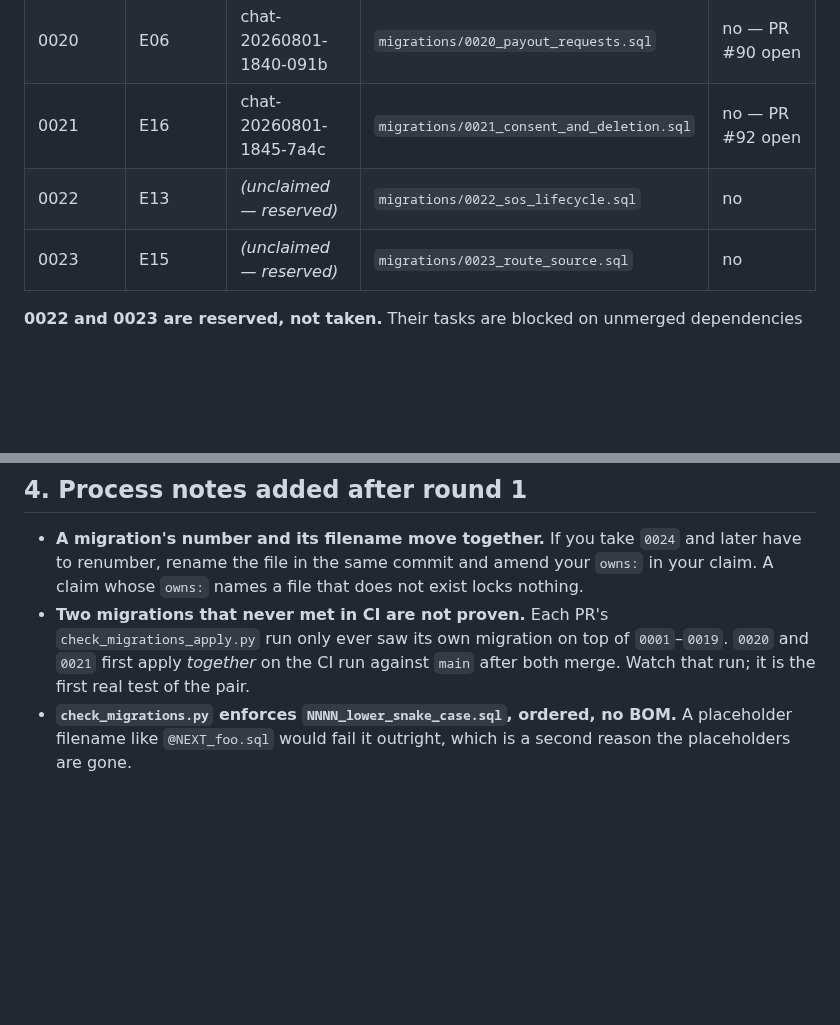
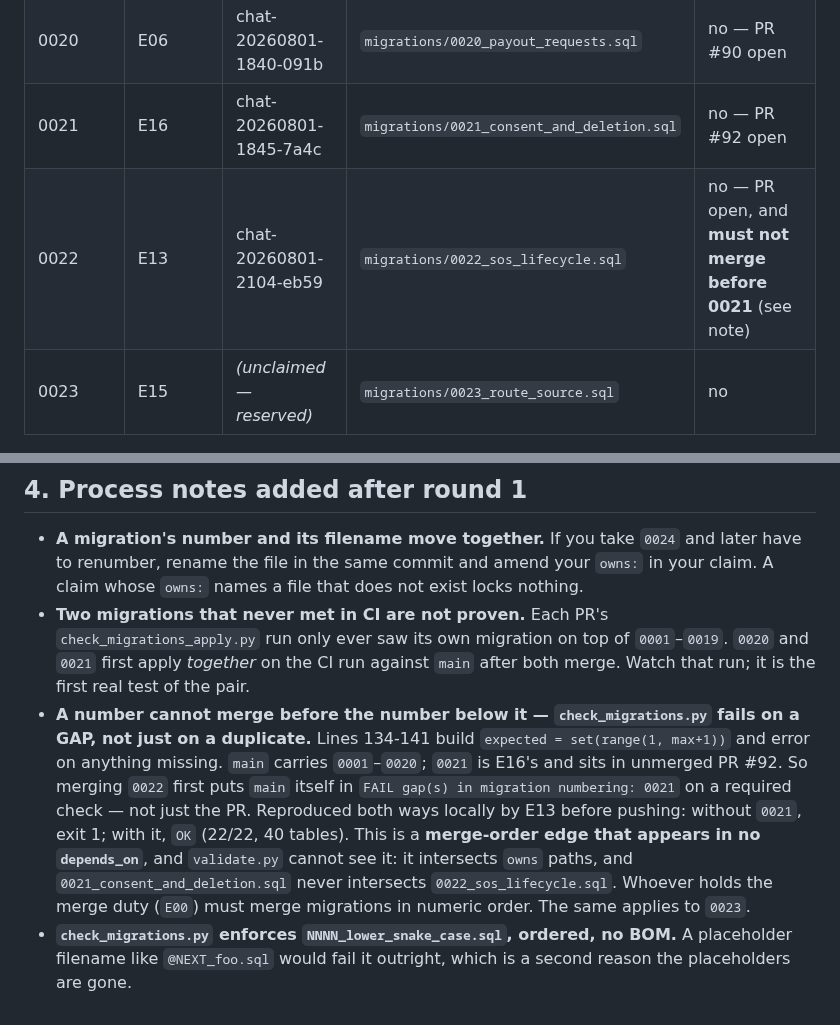
Before and after one commit to synapticadmin-del/-godrive, a Markdown page: board/exec/MIGRATION-LOCK.md, 2 parts joined by grey strips. Rendered like a GitHub page; blank space fills up the shorter version.

Commit message:
MIGRATION-LOCK: E13 claims reserved row 0022 (chat-20260801-2104-eb59); record the gap/merge-order constraint

```diff
--- a/board/exec/MIGRATION-LOCK.md
+++ b/board/exec/MIGRATION-LOCK.md
@@ -24,7 +24,7 @@ do not add a fifth without saying so explicitly.
 | 0001–0019 | (pre-existing) | — | — | yes |
 | 0020 | E06 | chat-20260801-1840-091b | `migrations/0020_payout_requests.sql` | no — PR #90 open |
 | 0021 | E16 | chat-20260801-1845-7a4c | `migrations/0021_consent_and_deletion.sql` | no — PR #92 open |
-| 0022 | E13 | *(unclaimed — reserved)* | `migrations/0022_sos_lifecycle.sql` | no |
+| 0022 | E13 | chat-20260801-2104-eb59 | `migrations/0022_sos_lifecycle.sql` | no — PR open, and **must not merge before 0021** (see note) |
 | 0023 | E15 | *(unclaimed — reserved)* | `migrations/0023_route_source.sql` | no |
 
 **0022 and 0023 are reserved, not taken.** Their tasks are blocked on unmerged dependencies (E13→E02,
@@ -76,5 +76,13 @@ a new number.
 - **Two migrations that never met in CI are not proven.** Each PR's `check_migrations_apply.py` run only
   ever saw its own migration on top of `0001`–`0019`. `0020` and `0021` first apply *together* on the CI
   run against `main` after both merge. Watch that run; it is the first real test of the pair.
+- **A number cannot merge before the number below it — `check_migrations.py` fails on a GAP, not just
+  on a duplicate.** Lines 134-141 build `expected = set(range(1, max+1))` and error on anything missing.
+  `main` carries `0001`–`0020`; `0021` is E16's and sits in unmerged PR #92. So merging `0022` first puts
+  `main` itself in `FAIL gap(s) in migration numbering: 0021` on a required check — not just the PR.
+  Reproduced both ways locally by E13 before pushing: without `0021`, exit 1; with it, `OK` (22/22, 40
+  tables). This is a **merge-order edge that appears in no `depends_on`**, and `validate.py` cannot see it:
+  it intersects `owns` paths, and `0021_consent_and_deletion.sql` never intersects `0022_sos_lifecycle.sql`.
+  Whoever holds the merge duty (`E00`) must merge migrations in numeric order. The same applies to `0023`.
 - **`check_migrations.py` enforces `NNNN_lower_snake_case.sql`, ordered, no BOM.** A placeholder filename
   like `@NEXT_foo.sql` would fail it outright, which is a second reason the placeholders are gone.
```
